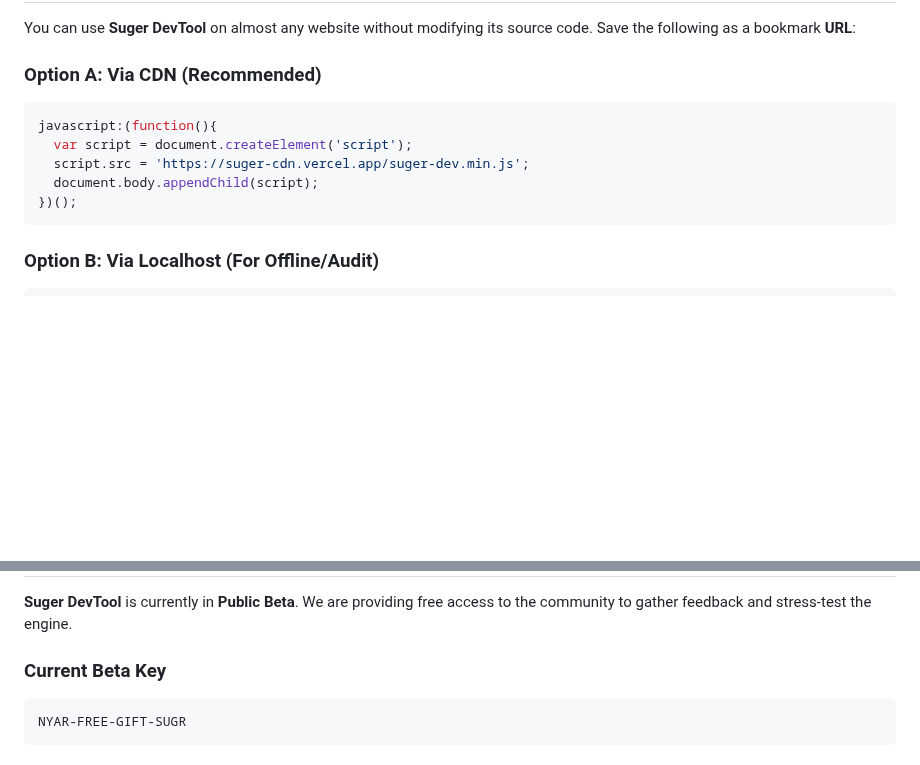
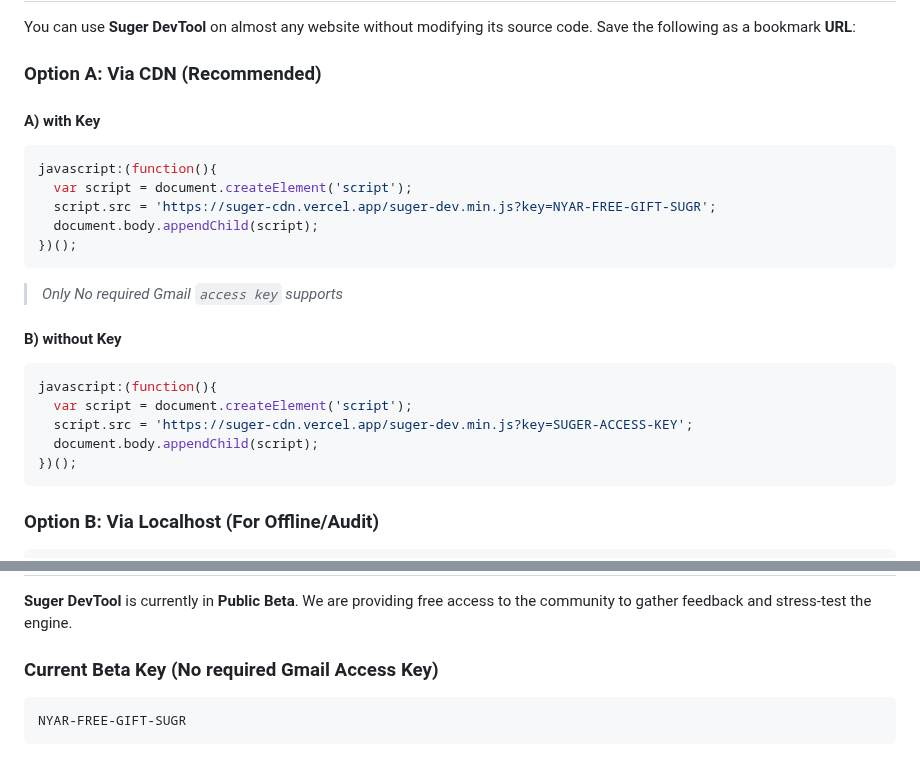
Before and after one commit to Sou6900/suger-devtool, a Markdown page: README.md, 2 parts joined by grey strips. Drawn GitHub-style; blank space fills up the shorter version.

Commit message:
Revise README for Suger DevTool usage options
Updated instructions for using Suger DevTool with and without a key.

````diff
--- a/README.md
+++ b/README.md
@@ -316,13 +316,27 @@ You can use **Suger DevTool** on almost any website without modifying its source
 
 ### Option A: Via CDN (Recommended)
 
+
+#### A) with Key
 ```javascript
 javascript:(function(){
-  var script = document.createElement('script');
-  script.src = 'https://suger-cdn.vercel.app/suger-dev.min.js';
-  document.body.appendChild(script);
+  var script = document.createElement('script');
+  script.src = 'https://suger-cdn.vercel.app/suger-dev.min.js?key=NYAR-FREE-GIFT-SUGR';
+  document.body.appendChild(script);
 })();
 ```
+> *Only No required Gmail `access key` supports*
+
+#### B) without Key
+```javascript
+javascript:(function(){
+  var script = document.createElement('script');
+  script.src = 'https://suger-cdn.vercel.app/suger-dev.min.js?key=SUGER-ACCESS-KEY';
+  document.body.appendChild(script);
+})();
+```
+
+
 
 ### Option B: Via Localhost (For Offline/Audit)
 
@@ -340,7 +354,7 @@ javascript:(function(){
 
 **Suger DevTool** is currently in **Public Beta**. We are providing free access to the community to gather feedback and stress-test the engine.
 
-### Current Beta Key
+### Current Beta Key (No required Gmail Access Key)
 
 ```
 NYAR-FREE-GIFT-SUGR
````
